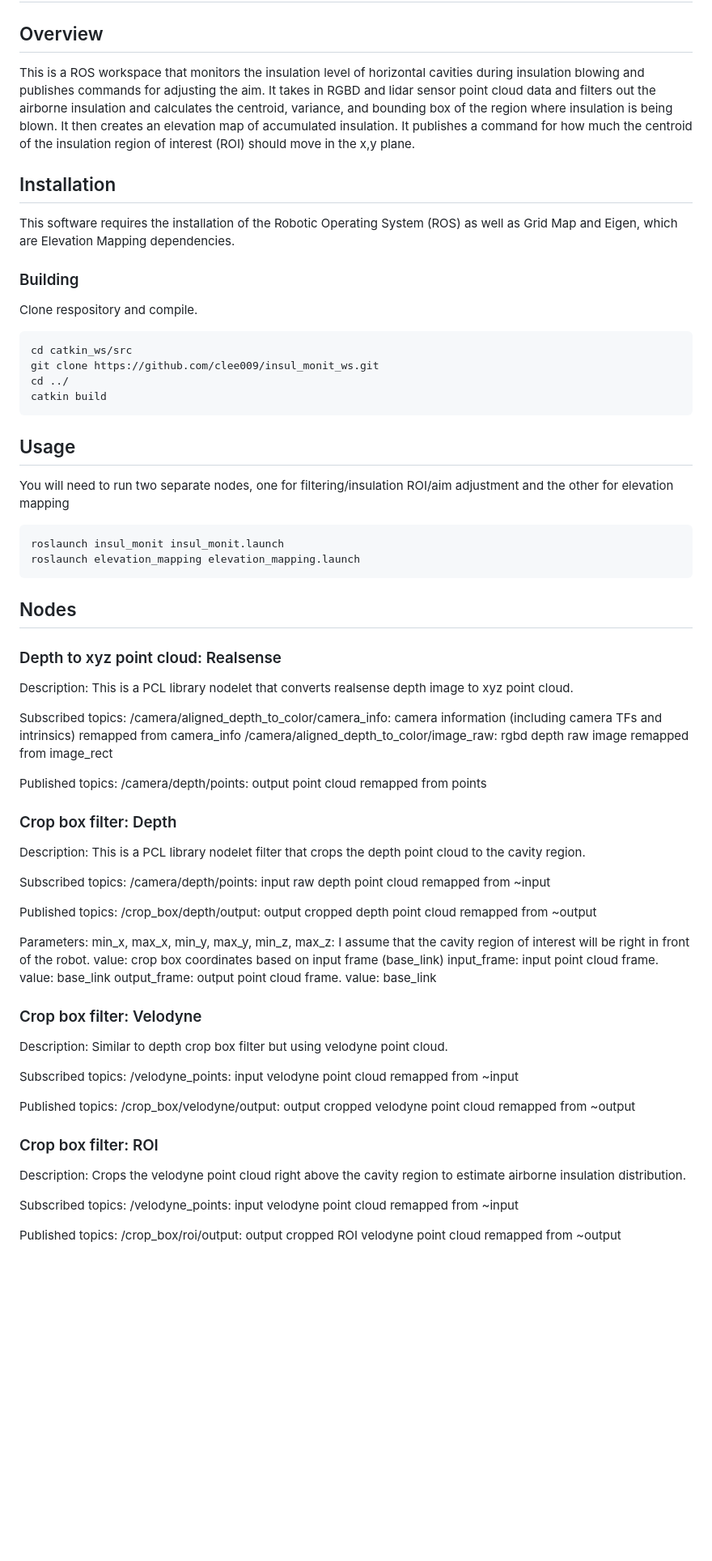
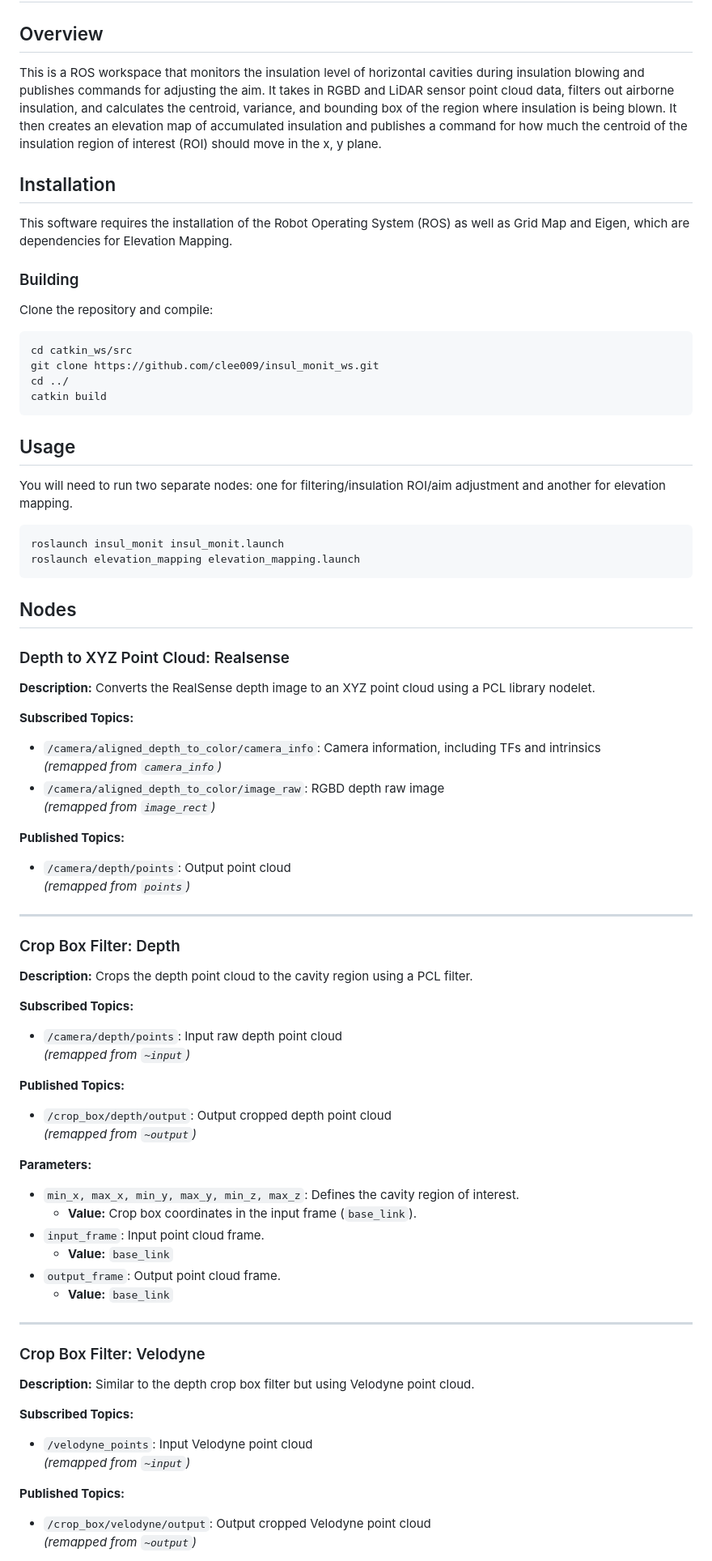
Before and after one commit to clee009/insul_monit_ws, a Markdown page: README.md, the part around the change printed below. Shown: that part at 81% size. GitHub-like rendering; blank space fills up the shorter version.

````diff
--- a/README.md
+++ b/README.md
@@ -1,13 +1,14 @@
 # Capstone: Insulation Monitoring
 
 ## Overview
-This is a ROS workspace that monitors the insulation level of horizontal cavities during insulation blowing and publishes commands for adjusting the aim. It  takes in RGBD and lidar sensor point cloud data and filters out the airborne insulation and calculates the centroid, variance, and bounding box of the region where insulation is being blown. It then creates an elevation map of accumulated insulation. It publishes a command for how much the centroid of the insulation region of interest (ROI) should move in the x,y plane.
+This is a ROS workspace that monitors the insulation level of horizontal cavities during insulation blowing and publishes commands for adjusting the aim. It takes in RGBD and LiDAR sensor point cloud data, filters out airborne insulation, and calculates the centroid, variance, and bounding box of the region where insulation is being blown. It then creates an elevation map of accumulated insulation and publishes a command for how much the centroid of the insulation region of interest (ROI) should move in the x, y plane.
 
 ## Installation
-This software requires the installation of the Robotic Operating System (ROS) as well as Grid Map and Eigen, which are Elevation Mapping dependencies.
+This software requires the installation of the Robot Operating System (ROS) as well as Grid Map and Eigen, which are dependencies for Elevation Mapping.
 
 ### Building
-Clone respository and compile.
+Clone the repository and compile:
+
 ```bash
 cd catkin_ws/src
 git clone https://github.com/clee009/insul_monit_ws.git
@@ -16,64 +17,59 @@ catkin build
 ```
 
 ## Usage
-You will need to run two separate nodes, one for filtering/insulation ROI/aim adjustment and the other for elevation mapping
+You will need to run two separate nodes: one for filtering/insulation ROI/aim adjustment and another for elevation mapping.
+
 ```bash
 roslaunch insul_monit insul_monit.launch
 roslaunch elevation_mapping elevation_mapping.launch
 ```
 
 ## Nodes
-### Depth to xyz point cloud: Realsense
-Description: This is a PCL library nodelet that converts realsense depth image to xyz point cloud.
 
-Subscribed topics:
-    /camera/aligned_depth_to_color/camera_info: camera information (including camera TFs and intrinsics)
-        remapped from camera_info
-    /camera/aligned_depth_to_color/image_raw: rgbd depth raw image
-        remapped from image_rect
+### Depth to XYZ Point Cloud: Realsense
+**Description:** Converts the RealSense depth image to an XYZ point cloud using a PCL library nodelet.
 
-Published topics:
-    /camera/depth/points: output point cloud
-        remapped from points
+**Subscribed Topics:**
+- `/camera/aligned_depth_to_color/camera_info`: Camera information, including TFs and intrinsics
+  *(remapped from `camera_info`)*
+- `/camera/aligned_depth_to_color/image_raw`: RGBD depth raw image
+  *(remapped from `image_rect`)*
 
-### Crop box filter: Depth
-Description: This is a PCL library nodelet filter that crops the depth point cloud to the cavity region.
+**Published Topics:**
+- `/camera/depth/points`: Output point cloud
+  *(remapped from `points`)*
 
-Subscribed topics:
-    /camera/depth/points: input raw depth point cloud
-        remapped from ~input
+---
 
-Published topics:
-    /crop_box/depth/output: output cropped depth point cloud
-        remapped from ~output
+### Crop Box Filter: Depth
+**Description:** Crops the depth point cloud to the cavity region using a PCL filter.
 
-Parameters:
-    min_x, max_x, min_y, max_y, min_z, max_z: I assume that the cavity region of interest will be right in front of the robot.
-        value: crop box coordinates based on input frame (base_link)
-    input_frame: input point cloud frame.
-        value: base_link
-    output_frame: output point cloud frame.
-        value: base_link
+**Subscribed Topics:**
+- `/camera/depth/points`: Input raw depth point cloud
+  *(remapped from `~input`)*
 
-### Crop box filter: Velodyne
-Description: Similar to depth crop box filter but using velodyne point cloud.
+**Published Topics:**
+- `/crop_box/depth/output`: Output cropped depth point cloud
+  *(remapped from `~output`)*
 
-Subscribed topics:
-    /velodyne_points: input velodyne point cloud
-        remapped from ~input
+**Parameters:**
+- `min_x, max_x, min_y, max_y, min_z, max_z`: Defines the cavity region of interest.
+  - **Value:** Crop box coordinates in the input frame (`base_link`).
+- `input_frame`: Input point cloud frame.
+  - **Value:** `base_link`
+- `output_frame`: Output point cloud frame.
+  - **Value:** `base_link`
 
-Published topics:
-    /crop_box/velodyne/output: output cropped velodyne point cloud
-        remapped from ~output
+---
 
-### Crop box filter: ROI
-Description: Crops the velodyne point cloud right above the cavity region to estimate airborne insulation distribution.
+### Crop Box Filter: Velodyne
+**Description:** Similar to the depth crop box filter but using Velodyne point cloud.
 
-Subscribed topics:
-    /velodyne_points: input velodyne point cloud
-        remapped from ~input
+**Subscribed Topics:**
+- `/velodyne_points`: Input Velodyne point cloud
+  *(remapped from `~input`)*
 
-Published topics:
-    /crop_box/roi/output: output cropped ROI velodyne point cloud
-        remapped from ~output
+**Published Topics:**
+- `/crop_box/velodyne/output`: Output cropped Velodyne point cloud
+  *(remapped from `~output`)*
 
````
Also changed, not shown: other parts of README.md (+91 -77 lines).
